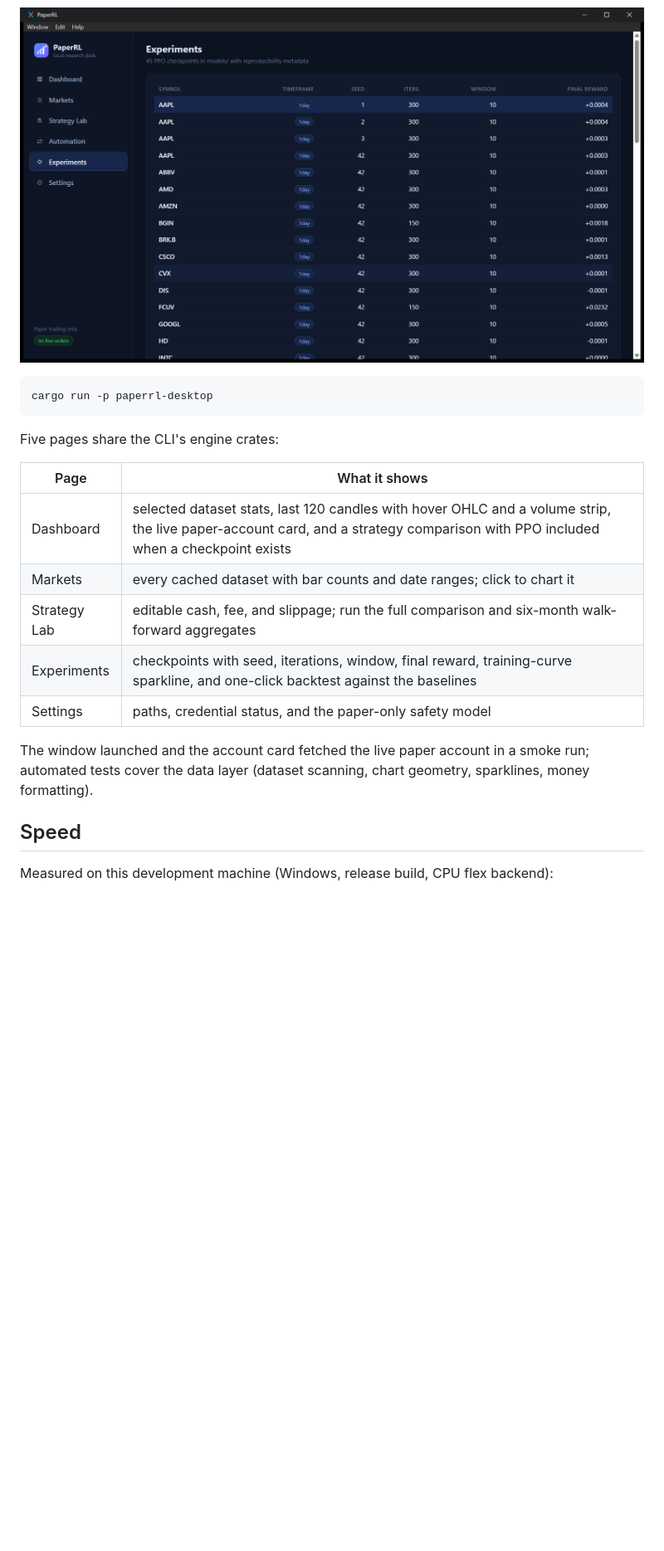
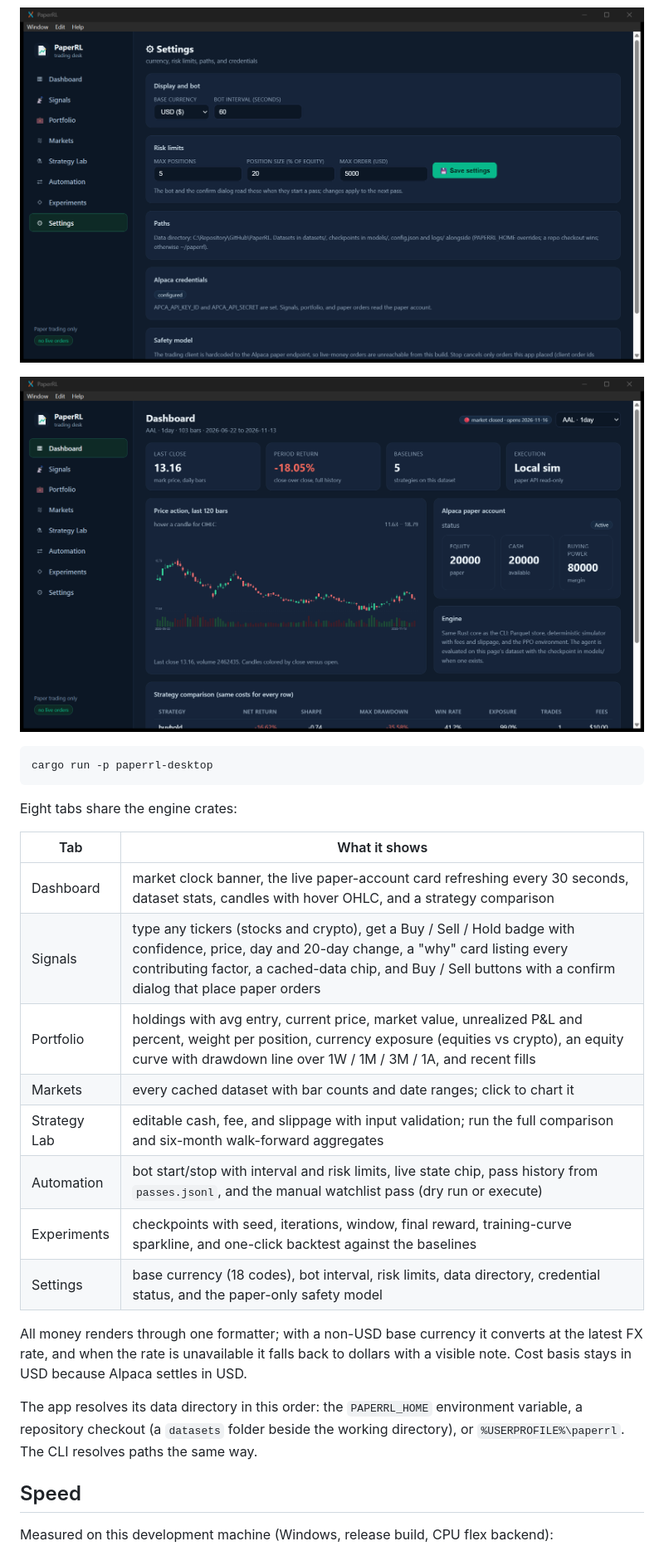
Before and after one commit to kingabzpro/PaperRL, a Markdown page: README.md, the part around one of its changes. Shown at 83% size. Drawn GitHub-style; pictures changed too: screenshots/dashboard.png, screenshots/settings.png (added); blank space fills up the shorter version.

````diff
--- a/README.md
+++ b/README.md
@@ -69,23 +77,30 @@ Known limits: leveraged single-stock ETFs (TSLL, TSLG and similar) pass the pric
 
 ![Automation](screenshots/automation.png)
 
-![Experiments](screenshots/experiments.png)
+![Settings](screenshots/settings.png)
+
+![Dashboard](screenshots/dashboard.png)
 
 ```
 cargo run -p paperrl-desktop
 ```
 
-Five pages share the CLI's engine crates:
+Eight tabs share the engine crates:
 
-| Page | What it shows |
+| Tab | What it shows |
 |---|---|
-| Dashboard | selected dataset stats, last 120 candles with hover OHLC and a volume strip, the live paper-account card, and a strategy comparison with PPO included when a checkpoint exists |
+| Dashboard | market clock banner, the live paper-account card refreshing every 30 seconds, dataset stats, candles with hover OHLC, and a strategy comparison |
+| Signals | type any tickers (stocks and crypto), get a Buy / Sell / Hold badge with confidence, price, day and 20-day change, a "why" card listing every contributing factor, a cached-data chip, and Buy / Sell buttons with a confirm dialog that place paper orders |
+| Portfolio | holdings with avg entry, current price, market value, unrealized P&L and percent, weight per position, currency exposure (equities vs crypto), an equity curve with drawdown line over 1W / 1M / 3M / 1A, and recent fills |
 | Markets | every cached dataset with bar counts and date ranges; click to chart it |
-| Strategy Lab | editable cash, fee, and slippage; run the full comparison and six-month walk-forward aggregates |
+| Strategy Lab | editable cash, fee, and slippage with input validation; run the full comparison and six-month walk-forward aggregates |
+| Automation | bot start/stop with interval and risk limits, live state chip, pass history from `passes.jsonl`, and the manual watchlist pass (dry run or execute) |
 | Experiments | checkpoints with seed, iterations, window, final reward, training-curve sparkline, and one-click backtest against the baselines |
-| Settings | paths, credential status, and the paper-only safety model |
+| Settings | base currency (18 codes), bot interval, risk limits, data directory, credential status, and the paper-only safety model |
 
-The window launched and the account card fetched the live paper account in a smoke run; automated tests cover the data layer (dataset scanning, chart geometry, sparklines, money formatting).
+All money renders through one formatter; with a non-USD base currency it converts at the latest FX rate, and when the rate is unavailable it falls back to dollars with a visible note. Cost basis stays in USD because Alpaca settles in USD.
+
+The app resolves its data directory in this order: the `PAPERRL_HOME` environment variable, a repository checkout (a `datasets` folder beside the working directory), or `%USERPROFILE%\paperrl`. The CLI resolves paths the same way.
 
 ## Speed
 
````
Also changed, not shown: other parts of README.md (+28 -20 lines), screenshots/automation.png, screenshots/portfolio.png (added), screenshots/signals.png (added).
